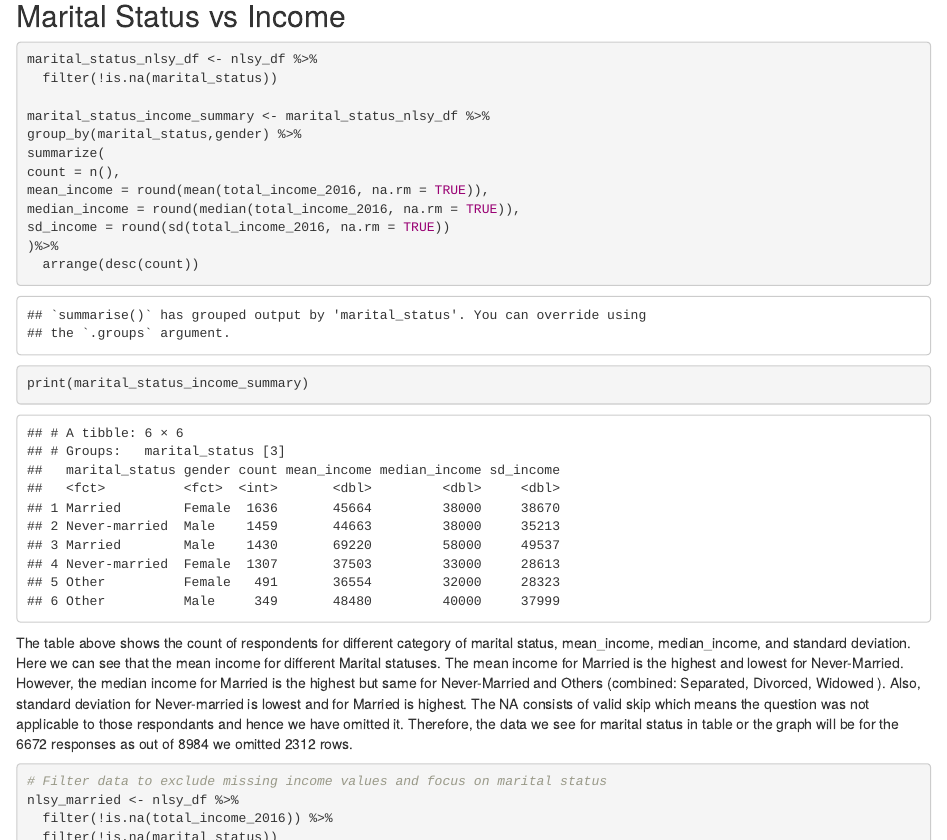
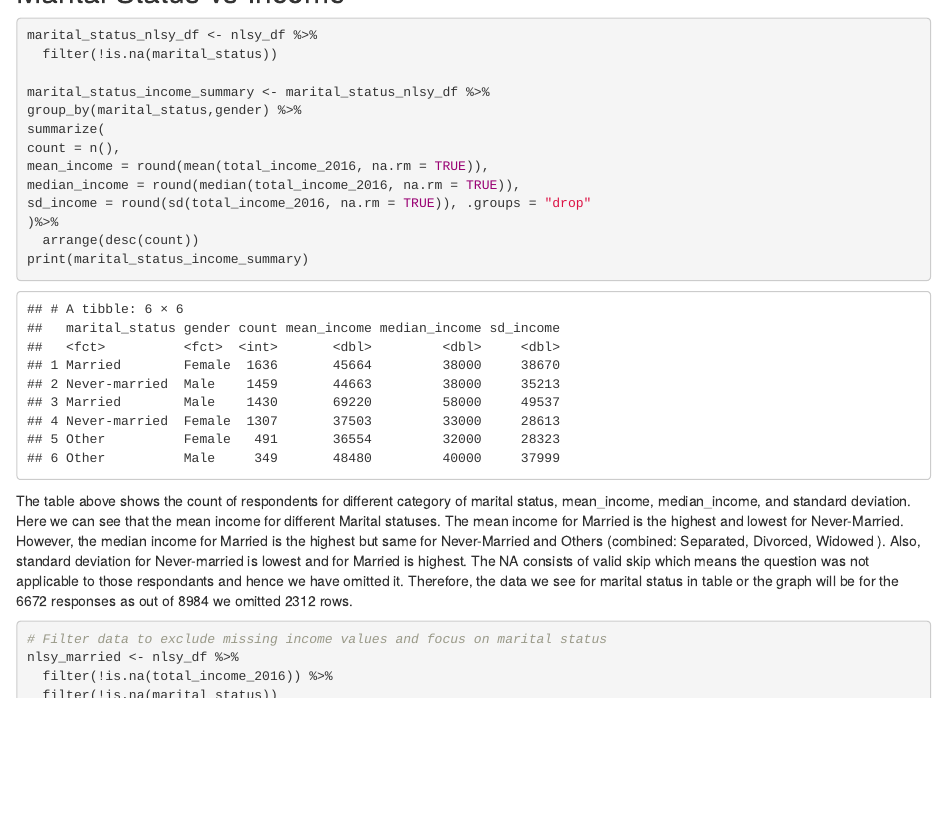
Before and after one commit to anandavii/pda, an R Markdown document (FinalProject_itmd514_05_Group4.Rmd): the page in a window 1100 px wide, from 10500 px down before the commit and from 10520 px down after it. Rendered offline with R 4.5, knitr and Pandoc, with nearby package versions; code that draws random numbers runs with fixed seeds of ours; long lines of code are wrapped.

Commit message:
updated marital code

```diff
--- a/FinalProject_itmd514_05_Group4.Rmd
+++ b/FinalProject_itmd514_05_Group4.Rmd
@@ -1212,7 +1212,7 @@ summarize(
 count = n(),
 mean_income = round(mean(total_income_2016, na.rm = TRUE)),
 median_income = round(median(total_income_2016, na.rm = TRUE)),
-sd_income = round(sd(total_income_2016, na.rm = TRUE))
+sd_income = round(sd(total_income_2016, na.rm = TRUE)), .groups = "drop"
 )%>%
   arrange(desc(count))
 print(marital_status_income_summary)
```
